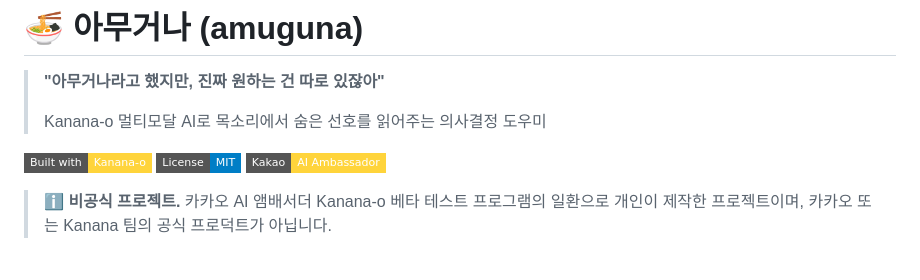
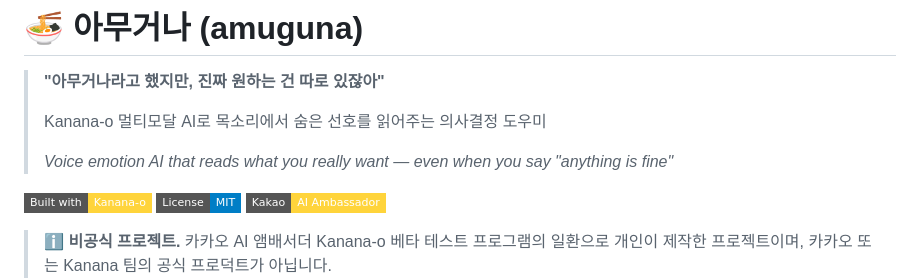
Before and after one commit to PlutoJoshua/amuguna, a Markdown page: README.md, the part around the change. Drawn GitHub-style; badges without logos; blank space fills up the shorter version.

Commit message:
docs: README 상단에 영어 한줄 설명 추가

```diff
--- a/README.md
+++ b/README.md
@@ -3,6 +3,8 @@
 > **"아무거나라고 했지만, 진짜 원하는 건 따로 있잖아"**
 >
 > Kanana-o 멀티모달 AI로 목소리에서 숨은 선호를 읽어주는 의사결정 도우미
+>
+> *Voice emotion AI that reads what you really want — even when you say "anything is fine"*
 
 [![Built with Kanana-o](https://img.shields.io/badge/Built%20with-Kanana--o-FFD43B?style=flat-square)]()
 [![License: MIT](https://img.shields.io/badge/License-MIT-blue.svg?style=flat-square)](LICENSE)
```
